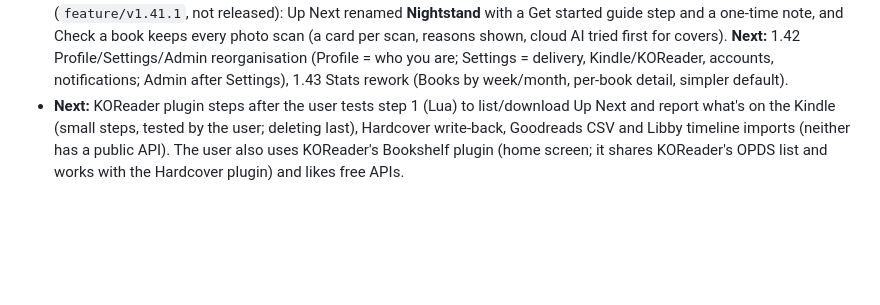
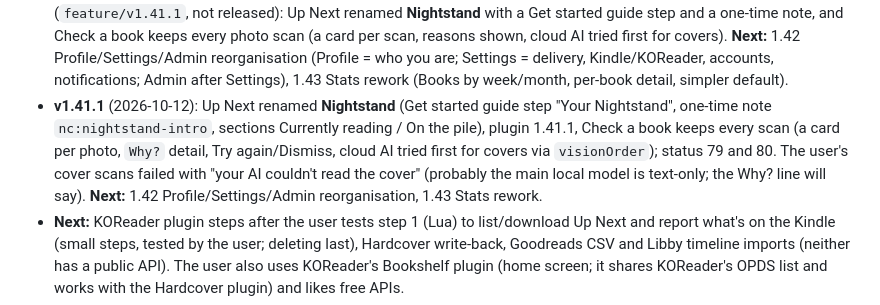
Before and after one commit to ZachCurry13/novelcheck, a Markdown page: HANDOFF.md, the part around the change. Drawn GitHub-style; blank space fills up the shorter version.

Commit message:
Handoff: v1.41.1 released
Co-Authored-By: Claude Sonnet 5.5 <noreply@anthropic.com>

```diff
--- a/HANDOFF.md
+++ b/HANDOFF.md
@@ -26,6 +26,7 @@ NovelCheck (Go + vanilla JS PWA, self-hosted on the user's TrueNAS) rates a fami
 - **v1.39.1** (2026-10-12): Reading stats backfill: when no hours are stored, NovelCheck reads the statistics file already in the user's folder (`backfillHours`), because the user's file synced before 1.37 kept only the totals. The empty page now says what NovelCheck has. **v1.40 in progress** (`feature/v1.40`, plugin 1.40.0, not released): `setup.lua` one-tap Set up everything (progress sync + statistics Cloud sync written from KOReader's own settings keys, read from its source, unverified on a device), Sync reading statistics now, auto stats sync when online. **User priorities after that:** device book matching (fingerprint every library file, plugin sends real title/author via document props, filename parsing, Open Library for the rest, manual Match…, Not a book, name cleanup on the Kindle), then a Reading page (Kindle tab) that moves the Kindle cards out of Profile (nav audit done in chat: Profile has ~12 cards, Reading stats had no menu entry), then plugin search/add-to-device and a home/remote address fallback, plus stats additions (Books by week/month, per-book detail, highlights and notes counts).
 - **v1.40.0** (2026-10-12): plugin 1.40.0 one-tap **Set up everything** (`setup.lua`; progress sync + statistics Cloud sync from KOReader's own settings keys; status 77), **Sync reading statistics now**, auto statistics sync when online. Unverified on a real Kindle (read from KOReader's source). Next on the user's list: device book matching and manual Match…, the Reading page / Profile tidy, plugin search and add-to-device, stats additions (see v1.39.1 line).
 - **v1.41.0** (2026-10-12): Kindle book matching: every library file fingerprinted (`file_fingerprints`, `IndexFingerprints`), real title/author from the plugin (`bookProps`, cache), file-name guessing (`titles.FromFilename`), manual **Match…** and **Not a book** (`kindle_overrides`, `kindlebooks.js`), Open Library for device files, plugin 1.41.0 **Tidy book names** (KOReader custom metadata via `ui.bookinfo`), plus fixes from the user's first real-Kindle try of 1.40 (no Cloud-storage gate, no forced restart, version re-report after an update, About with a GitHub QR). Status 78. **v1.41.1 in progress** (`feature/v1.41.1`, not released): Up Next renamed **Nightstand** with a Get started guide step and a one-time note, and Check a book keeps every photo scan (a card per scan, reasons shown, cloud AI tried first for covers). **Next:** 1.42 Profile/Settings/Admin reorganisation (Profile = who you are; Settings = delivery, Kindle/KOReader, accounts, notifications; Admin after Settings), 1.43 Stats rework (Books by week/month, per-book detail, simpler default).
+- **v1.41.1** (2026-10-12): Up Next renamed **Nightstand** (Get started guide step "Your Nightstand", one-time note `nc:nightstand-intro`, sections Currently reading / On the pile), plugin 1.41.1, Check a book keeps every scan (a card per photo, `Why?` detail, Try again/Dismiss, cloud AI tried first for covers via `visionOrder`); status 79 and 80. The user's cover scans failed with "your AI couldn't read the cover" (probably the main local model is text-only; the Why? line will say). **Next:** 1.42 Profile/Settings/Admin reorganisation, 1.43 Stats rework.
 - **Next:** KOReader plugin steps after the user tests step 1 (Lua) to list/download Up Next and report what's on the Kindle (small steps, tested by the user; deleting last), Hardcover write-back, Goodreads CSV and Libby timeline imports (neither has a public API). The user also uses KOReader's Bookshelf plugin (home screen; it shares KOReader's OPDS list and works with the Hardcover plugin) and likes free APIs.
 - **Next (agreed 2026-09-29, released one at a time with the user's OK):** 1.31 Hardcover sync (one-way, a personal token per person, hourly), 1.32 Read in NovelCheck (a phone reader in the browser that keeps the place with KOReader through kosync). Goodreads and StoryGraph have no API.
 - A "2.0" was discussed: no rewrite; instead one job system for background work, one reading-progress model (fold it into 1.31/1.32), books with editions and files underneath (the one migration worth a 2.0), and a small component layer for the screens, page by page.
```
